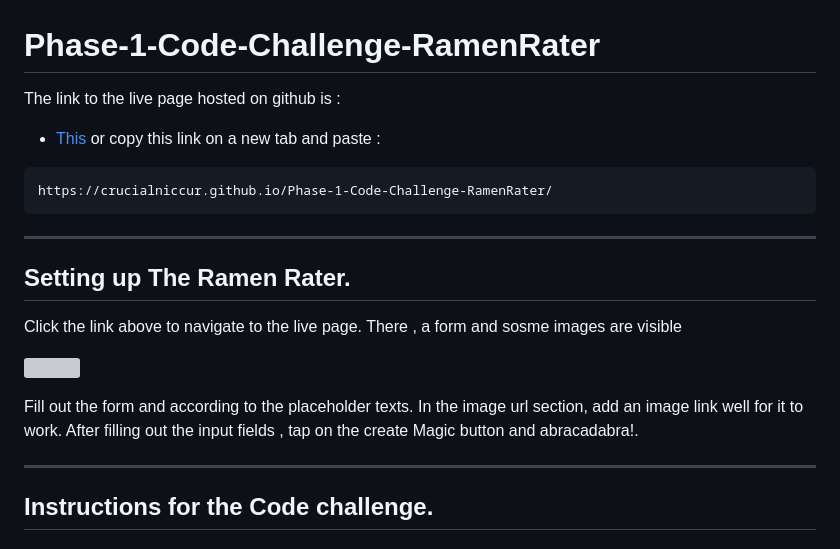
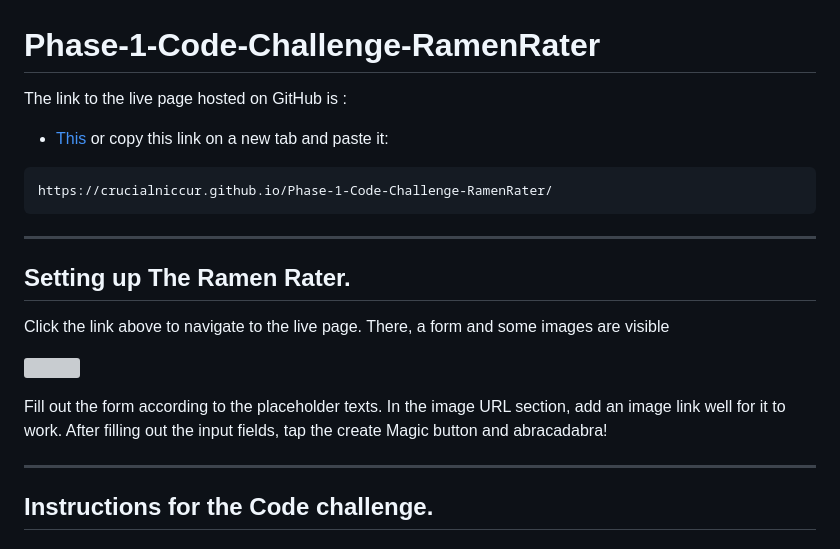
Before and after one commit to crucialniccur/Phase-1-Code-Challenge-RamenRater, a Markdown page: README.md, the part around the change. Drawn GitHub-style; grey boxes are pictures that could not be loaded.

Commit message:
Update README.md , fixing typo errors

````diff
--- a/README.md
+++ b/README.md
@@ -1,9 +1,9 @@
 # Phase-1-Code-Challenge-RamenRater
 
-The link to the live page hosted on github is :
+The link to the live page hosted on GitHub is :
 
 - [This](https://crucialniccur.github.io/Phase-1-Code-Challenge-RamenRater/)
-  or copy this link on a new tab and paste :
+  or copy this link on a new tab and paste it:
 
 ```
 https://crucialniccur.github.io/Phase-1-Code-Challenge-RamenRater/
@@ -14,13 +14,13 @@ https://crucialniccur.github.io/Phase-1-Code-Challenge-RamenRater/
 ## Setting up The Ramen Rater.
 
 Click the link above to navigate to the live page.
-There , a form and sosme images are visible
+There, a form and some images are visible
 
 ![](https://i.imgur.com/5KImYCs.png)
 
-Fill out the form and according to the placeholder texts.
-In the image url section, add an image link well for it to work.
-After filling out the input fields , tap on the create Magic button and abracadabra!.
+Fill out the form according to the placeholder texts.
+In the image URL section, add an image link well for it to work.
+After filling out the input fields, tap the create Magic button and abracadabra!
 
 ---
 
````
